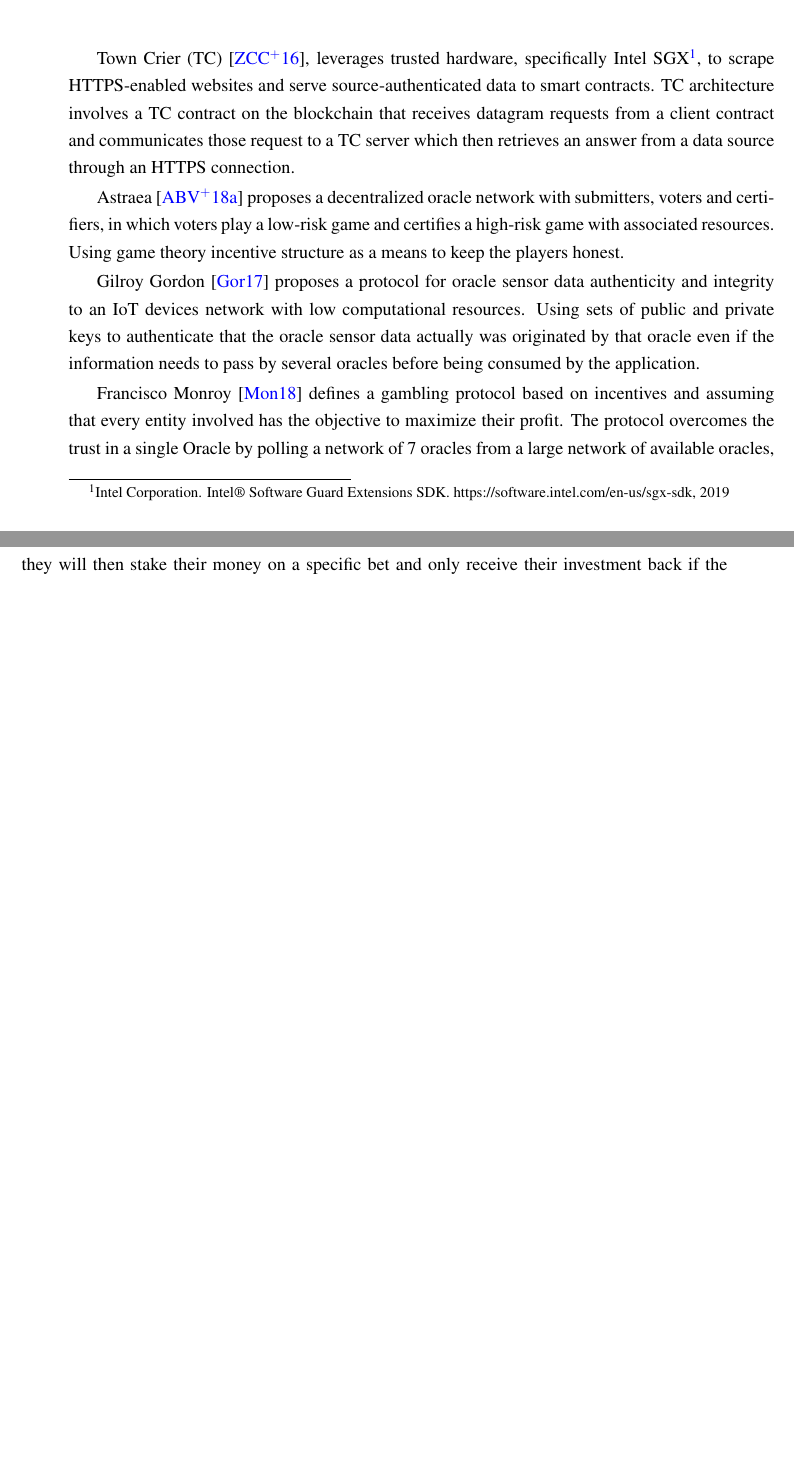
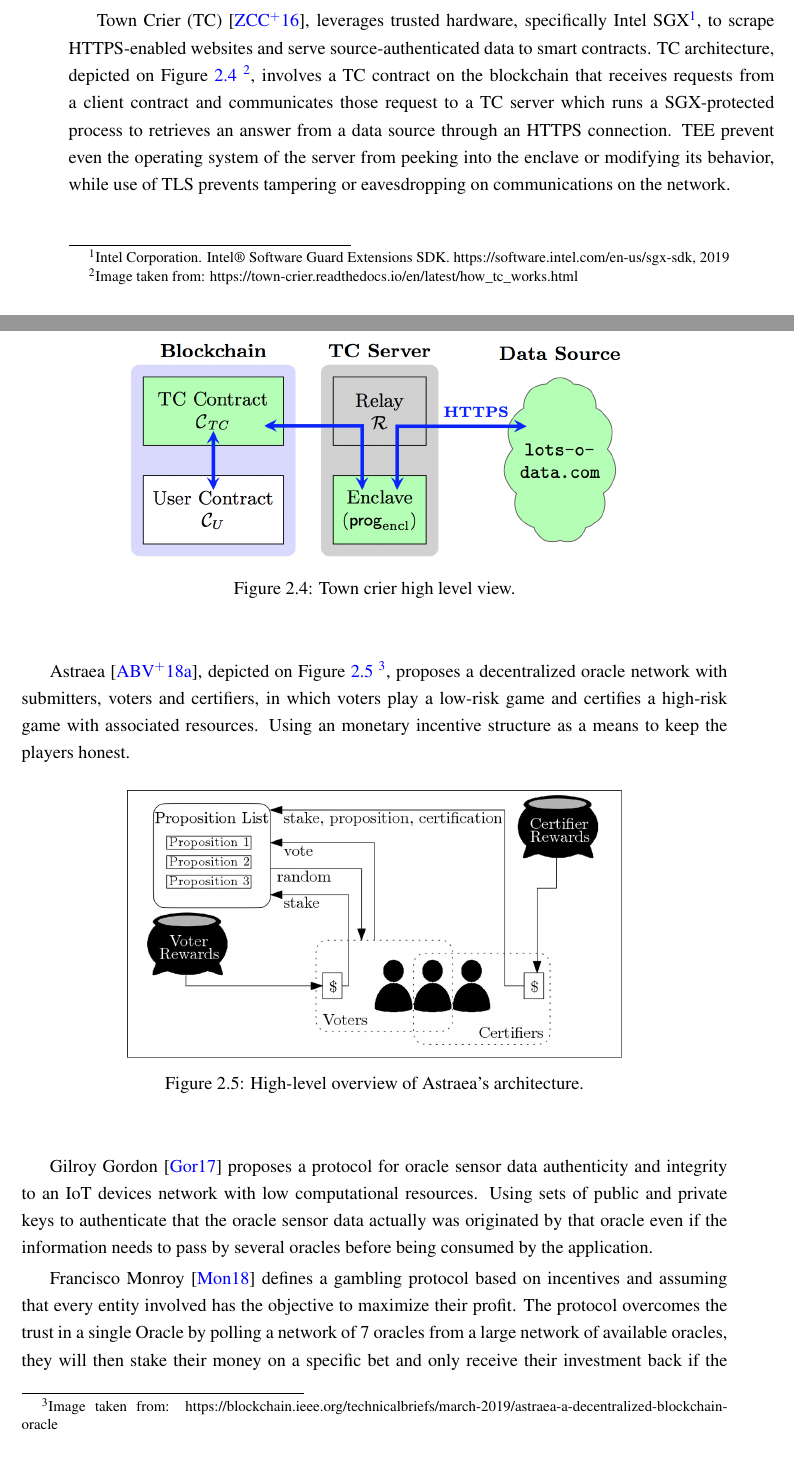
Before and after one commit to pedroduartecosta/Monografia, a LaTeX thesis (latex/mieic-en.tex, which reads latex/chapter2.tex): two parts of pages 33 and 34 of 96 before the commit and two parts of pages 33 and 34 of 98 after it, joined at a grey line, cut so that both start at the same text, the shorter picture padded with empty space. Compiled offline with pdfLaTeX.

Commit message:
Improved SotA

```diff
--- a/latex/chapter2.tex
+++ b/latex/chapter2.tex
@@ -151,7 +151,10 @@ The study selection process initially started with a pool of 123 papers from the
 
 The following process resulted in three articles and two theses that approach varying problems in implementing and guaranteeing trust in oracles.
 
-Town Crier (TC) \citet{Zhang2016a}, leverages trusted hardware, specifically Intel SGX\footnote{Intel Corporation. Intel® Software Guard Extensions
-  SDK. https://software.intel.com/en-us/sgx-sdk, 2019}, to scrape HTTPS-enabled websites and serve source-authenticated data to smart contracts. TC architecture involves a TC contract on the blockchain that receives datagram requests from a client contract and communicates those request to a TC server which then retrieves an answer from a data source through an HTTPS connection.
+Town Crier (TC) \citet{Zhang2016a}, leverages trusted hardware, specifically Intel SGX\footnote{Intel Corporation. Intel® Software Guard Extensions SDK. https://software.intel.com/en-us/sgx-sdk, 2019}, to scrape HTTPS-enabled websites and serve source-authenticated data to smart contracts. TC architecture, depicted on Figure~\ref{fig:/figures/town-crier}~\footnote{Image taken from: https://town-crier.readthedocs.io/en/latest/how\_tc\_works.html}, involves a TC contract on the blockchain that receives requests from a client contract and communicates those request to a TC server which runs a SGX-protected process to retrieves an answer from a data source through an HTTPS connection. TEE prevent even the operating system of the server from peeking into the enclave or modifying its behavior, while use of TLS prevents tampering or eavesdropping on communications on the network.
 
-% FIXME: O que achas de incluir em cada um destes parágrafos uma figura da arquitetura de cada uma destas soluções? não seriam diagramas genéricos como os que aparecem mais à frente no catálogo, seriam instanciados a estes oracles tanto quanto possível. Não tenho a certeza se para todos, mas para alguns, além do diagrama de arquitetura poderia fazer sentido incluir um diagrama de atividades, para explicar de que forma é que os vários componentes interagem numa utilização típica
+\begin{figure}[H]
+  \begin{center}
+    \leavevmode
+    \includegraphics[width=0.7\textwidth]{figures/town-crier.png}
+    \caption{Town crier high level view.}
@@ -158,15 +167,21 @@ Town Crier (TC) \citet{Zhang2016a}, leverages trusted hardware, specifically Int
 
 % FIXME: Outra coisa que seria interessante aqui seria já mencionares explicitamente, para cada uma das soluções que aqui são descritas, até que ponto é que nos dão trust, e a que nível o fazem. nalgumas já o mencionas, noutras fica um bocado nas entrelinhas
 
-Astraea \citet{Adler2018} proposes a decentralized oracle network with submitters, voters and certifiers, in which voters play a low-risk game and certifies a high-risk game with associated resources. Using game theory incentive structure as a means to keep the players honest.
+Astraea \citet{Adler2018}, depicted on Figure~\ref{fig:/figures/astraea}~\footnote{Image taken from: https://blockchain.ieee.org/technicalbriefs/march-2019/astraea-a-decentralized-blockchain-oracle}, proposes a decentralized oracle network with submitters, voters and certifiers, in which voters play a low-risk game and certifies a high-risk game with associated resources. Using an monetary incentive structure as a means to keep the players honest.
 
-% FIXME: Explain a bit futher aestraea incentives
+\begin{figure}[H]
+  \begin{center}
+    \leavevmode
+    \includegraphics[width=0.7\textwidth]{figures/astraea.jpg}
+    \caption{High-level overview of Astraea's architecture.}
+    \label{fig:/figures/astraea}
+  \end{center}
+\end{figure}
 
 Gilroy Gordon \citet{Gordon2017} proposes a protocol for oracle sensor data authenticity and integrity to an IoT devices network with low computational resources. Using sets of public and private keys to authenticate that the oracle sensor data actually was originated by that oracle even if the information needs to pass by several oracles before being consumed by the application.
 
 Francisco Monroy \citet{MontotoMonroy2018} defines a gambling protocol based on incentives and assuming that every entity involved has the objective to maximize their profit. The protocol overcomes the trust in a single Oracle by polling a network of 7 oracles from a large network of available oracles, they will then stake their money on a specific bet and only receive their investment back if the majority of the oracles vote in the same winner. Creating, therefore, incentives for Oracle good behaviour.
 
-% FIXME: Explain ^ incentrives
 
 J. Eberhardt \citet{Eberhardt2018} does not propose a specific method but analyses existing solutions and defines a systematic classification for existing trustable off-chain computation oracles. The authors identify the following off-chain computation oracles approaches:
 
```
Also changed, not shown: latex/figures/astraea.jpg (added), latex/figures/town-crier.png (added), mieic-en.pdf, latex/chapter2.tex (10 more changed lines).
